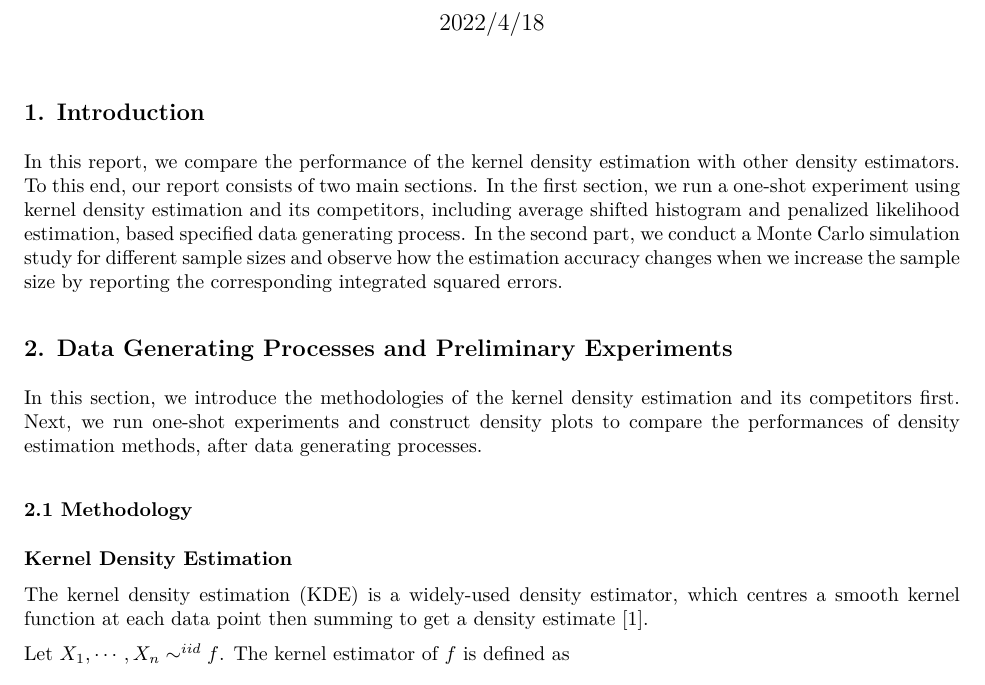
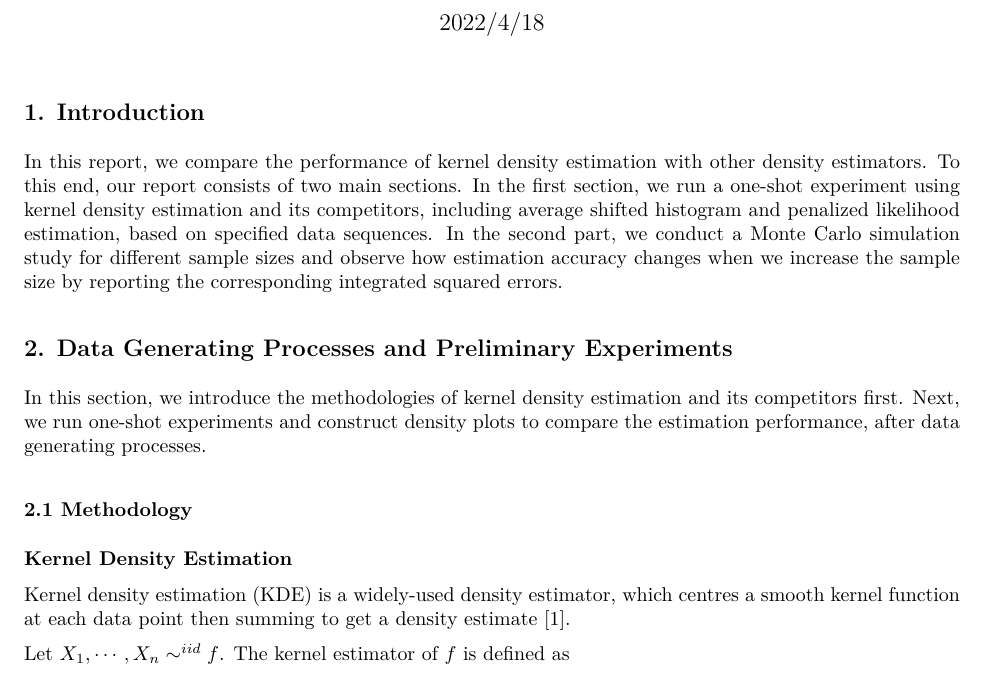
Before and after one commit to Shi-Yile/SRS-Assignment-3, an R Markdown document (Assignment-3.Rmd): part of page 1 of 6, cut so that both start at the same text. The pictures show the output file Assignment-3.pdf that the author committed with the source.

Commit message:
Final version 2.0

```diff
--- a/Assignment-3.Rmd
+++ b/Assignment-3.Rmd
@@ -25,17 +25,17 @@ library(ggplot2)
 
 ## 1. Introduction
 
-In this report, we compare the performance of the kernel density estimation with other density estimators. To this end, our report consists of two main sections. In the first section, we run a one-shot experiment using kernel density estimation and its competitors, including average shifted histogram and penalized likelihood estimation, based specified data generating process. In the second part, we conduct a Monte Carlo simulation study for different sample sizes and observe how the estimation accuracy changes when we increase the sample size by reporting the corresponding integrated squared errors.
+In this report, we compare the performance of kernel density estimation with other density estimators. To this end, our report consists of two main sections. In the first section, we run a one-shot experiment using kernel density estimation and its competitors, including average shifted histogram and penalized likelihood estimation, based on specified data sequences. In the second part, we conduct a Monte Carlo simulation study for different sample sizes and observe how estimation accuracy changes when we increase the sample size by reporting the corresponding integrated squared errors.
 
 ## 2. Data Generating Processes and Preliminary Experiments
 
-In this section, we introduce the methodologies of the kernel density estimation and its competitors first. Next, we run one-shot experiments and construct density plots to compare the performances of density estimation methods, after data generating processes.
+In this section, we introduce the methodologies of kernel density estimation and its competitors first. Next, we run one-shot experiments and construct density plots to compare the estimation performance, after data generating processes.
 
 ### 2.1 Methodology
 
 **Kernel Density Estimation**
 
-The kernel density estimation (KDE) is a widely-used density estimator, which centres a smooth kernel function at each data point then summing to get a density estimate [@deng2011density].
+Kernel density estimation (KDE) is a widely-used density estimator, which centres a smooth kernel function at each data point then summing to get a density estimate [@deng2011density].
 
 Let $X_1, \cdots, X_n \sim^{iid} f$. The kernel estimator of $f$ is defined as
 $$\hat{f}_{kde}(x) = \frac{1}{n}\sum\limits_{i=1}^{n}K_h(x - X_i)=\frac{1}{n}\sum\limits_{i=1}^{n}K\bigg(\frac{x-X_i}{h}\bigg) $$
```
Also changed, not shown: Assignment-3.pdf.
